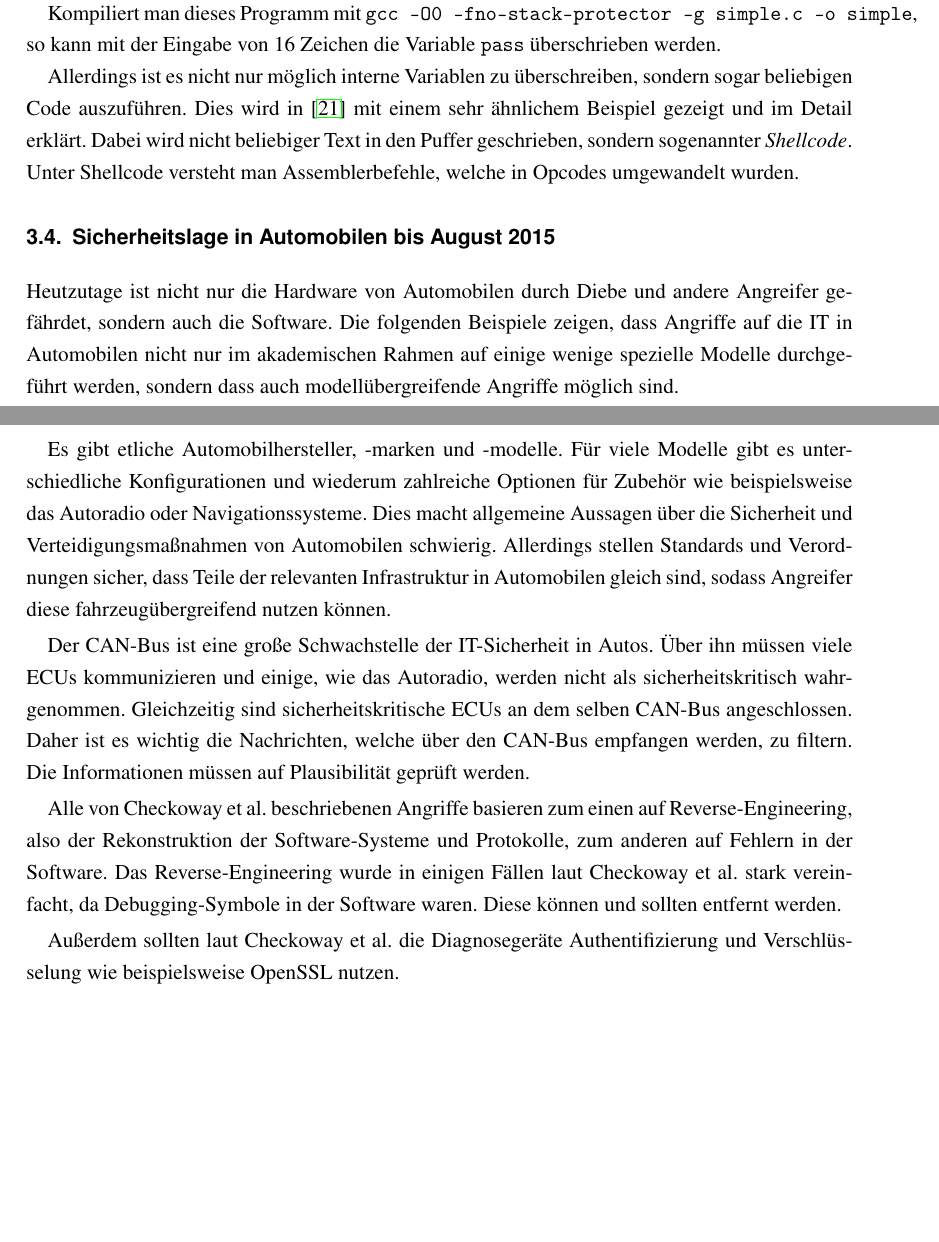
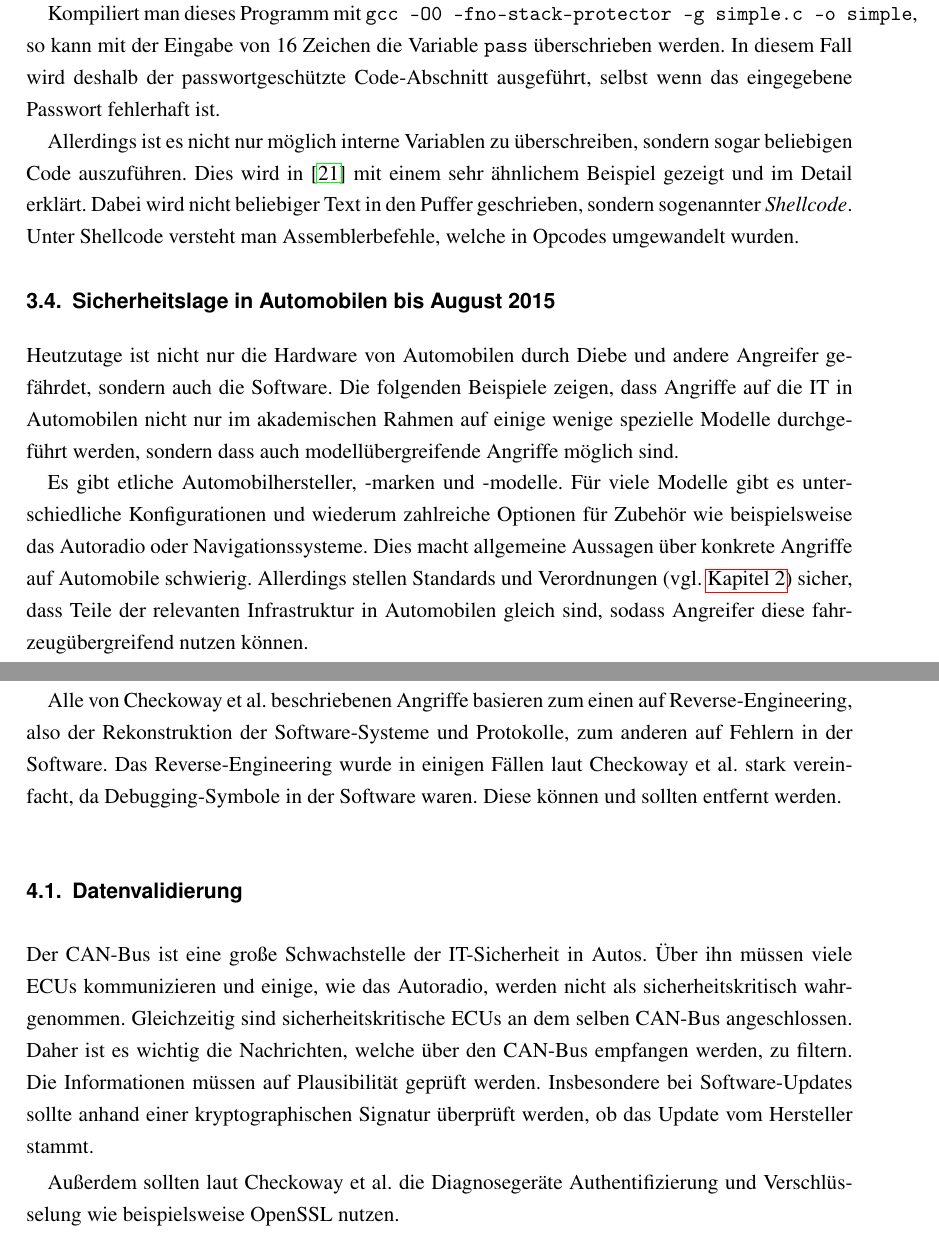
Before and after one commit to MartinThoma/seminar-kognitive-automobile, a LaTeX thesis (booka4.tex, which reads content/Angriffe.tex, content/Verteidigung.tex): two parts of pages 13 and 15 of 19, joined at a grey line, cut so that both start at the same text, the shorter picture padded with empty space. Compiled offline with pdfLaTeX; an older LaTeX class or package is replaced by its successor.

Commit message:
umstrukturiert; Datenvalidierung

```diff
--- a/content/Angriffe.tex
+++ b/content/Angriffe.tex
@@ -113,7 +113,9 @@ Beispiel beobachtet werden:
 
 Kompiliert man dieses Programm mit
 \verb+gcc -O0 -fno-stack-protector -g simple.c -o simple+, so kann mit der
-Eingabe von 16~Zeichen die Variable \verb+pass+ überschrieben werden.
+Eingabe von 16~Zeichen die Variable \verb+pass+ überschrieben werden. In diesem
+Fall wird deshalb der passwortgeschützte Code-Abschnitt ausgeführt, selbst
+wenn das eingegebene Passwort fehlerhaft ist.
 
 Allerdings ist es nicht nur möglich interne Variablen zu überschreiben, sondern
 sogar beliebigen Code auszuführen. Dies wird in \cite{Mixter} mit einem sehr
@@ -128,6 +130,14 @@ Angreifer gefährdet, sondern auch die Software. Die folgenden Beispiele zeigen,
 dass Angriffe auf die IT in Automobilen nicht nur im akademischen Rahmen
 auf einige wenige spezielle Modelle durchgeführt werden, sondern dass auch
 modellübergreifende Angriffe möglich sind.
+
+Es gibt etliche Automobilhersteller, -marken und -modelle. Für viele Modelle
+gibt es unterschiedliche Konfigurationen und wiederum zahlreiche Optionen für
+Zubehör wie beispielsweise das Autoradio oder Navigationssysteme. Dies macht
+allgemeine Aussagen über konkrete Angriffe auf Automobile schwierig. Allerdings
+stellen Standards und Verordnungen (vgl. \cref{ch:standards}) sicher, dass
+Teile der relevanten Infrastruktur in Automobilen gleich sind, sodass Angreifer
+diese fahrzeugübergreifend nutzen können.
 
 Die Art der Angriffe ist nicht neu. So sind wurde mit dem Morris-Wurm bereits
 1988 ein Stack Overflow Angriff durchgeführt~\cite{Seltzer2013},
--- a/content/Verteidigung.tex
+++ b/content/Verteidigung.tex
@@ -4,21 +4,6 @@ Wie bereits in \cref{sec:sicherheitslage} beschrieben, sind die Arten der
 Angriffe nicht neu. Daher sind auch die Verteidigungsmaßnahmen nicht
 spezifisch für den Automobilbereich, sondern allgemeiner softwaretechnischer
 Art.
-
-Es gibt etliche Automobilhersteller, -marken und -modelle. Für viele Modelle
-gibt es unterschiedliche Konfigurationen und wiederum zahlreiche Optionen für
-Zubehör wie beispielsweise das Autoradio oder Navigationssysteme. Dies macht
-allgemeine Aussagen über die Sicherheit und Verteidigungsmaßnahmen von
-Automobilen schwierig. Allerdings stellen Standards und Verordnungen sicher,
-dass Teile der relevanten Infrastruktur in Automobilen gleich sind, sodass
-Angreifer diese fahrzeugübergreifend nutzen können.
-
-Der CAN-Bus ist eine große Schwachstelle der IT-Sicherheit in Autos. Über ihn
-müssen viele ECUs kommunizieren und einige, wie das Autoradio, werden nicht als
-sicherheitskritisch wahrgenommen. Gleichzeitig sind sicherheitskritische ECUs an
-dem selben CAN-Bus angeschlossen. Daher ist es wichtig die Nachrichten, welche
-über den CAN-Bus empfangen werden, zu filtern. Die Informationen müssen auf
-Plausibilität geprüft werden.
 
 Alle von Checkoway~et~al. beschriebenen Angriffe basieren zum einen auf
 Reverse-Engineering, also der Rekonstruktion der Software-Systeme und
@@ -27,8 +12,20 @@ wurde in einigen Fällen laut Checkoway~et~al. stark vereinfacht, da
 Debugging-Symbole in der Software waren. Diese können und sollten
 entfernt werden.
 
+
+\section{Datenvalidierung}\label{sec:validation}
+Der CAN-Bus ist eine große Schwachstelle der IT-Sicherheit in Autos. Über ihn
+müssen viele ECUs kommunizieren und einige, wie das Autoradio, werden nicht als
+sicherheitskritisch wahrgenommen. Gleichzeitig sind sicherheitskritische ECUs
+an dem selben CAN-Bus angeschlossen. Daher ist es wichtig die Nachrichten,
+welche über den CAN-Bus empfangen werden, zu filtern. Die Informationen müssen
+auf Plausibilität geprüft werden. Insbesondere bei Software-Updates sollte
+anhand einer kryptographischen Signatur überprüft werden, ob das Update vom
+Hersteller stammt.
+
 Außerdem sollten laut Checkoway~et~al. die Diagnosegeräte Authentifizierung und
 Verschlüsselung wie beispielsweise OpenSSL nutzen.
+
 
 \section{Buffer Overflows}
 Gegen Buffer-Overflow-Angriffe können zum einen Sprachen wie Java oder Rust
```
Also changed, not shown: booka4.pdf.
